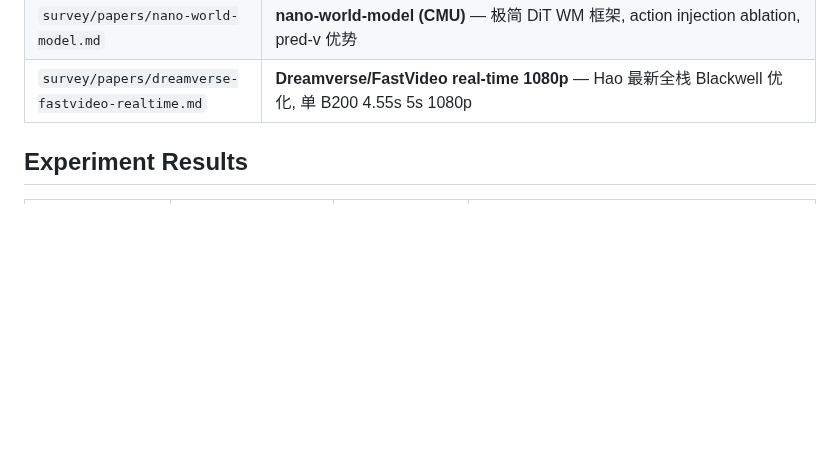
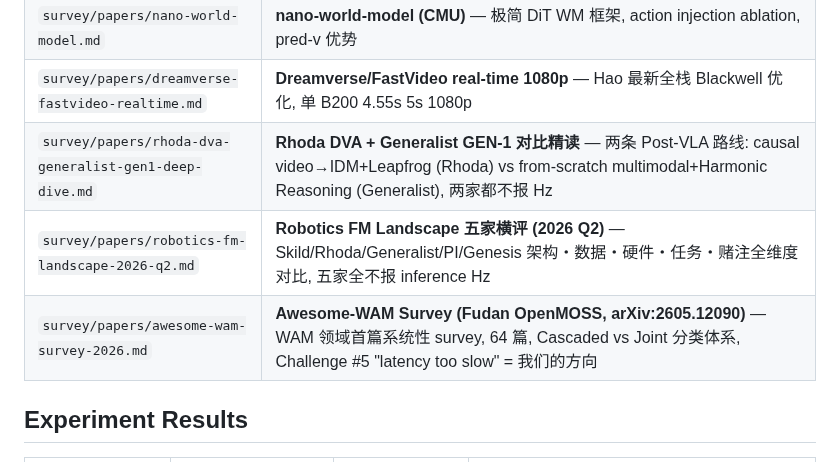
Before and after one commit to freemty/vla-profiler, a Markdown page: docs/README.md, the part around the change. Rendered like a GitHub page; blank space fills up the shorter version.

```diff
--- a/docs/README.md
+++ b/docs/README.md
@@ -31,6 +31,9 @@ Project documentation map. All paths relative to repo root.
 | `survey/papers/vla-wam-efficiency-systems-deep-research.md` | **VLA/WAM 效率系统** — 双轨解读 (通用 serving vs 机器人 VLA), 三层分类, OpenVLA-OFT 25-50x 加速, GenAI-Perf 工具链 |
 | `survey/papers/nano-world-model.md` | **nano-world-model (CMU)** — 极简 DiT WM 框架, action injection ablation, pred-v 优势 |
 | `survey/papers/dreamverse-fastvideo-realtime.md` | **Dreamverse/FastVideo real-time 1080p** — Hao 最新全栈 Blackwell 优化, 单 B200 4.55s 5s 1080p |
+| `survey/papers/rhoda-dva-generalist-gen1-deep-dive.md` | **Rhoda DVA + Generalist GEN-1 对比精读** — 两条 Post-VLA 路线: causal video→IDM+Leapfrog (Rhoda) vs from-scratch multimodal+Harmonic Reasoning (Generalist), 两家都不报 Hz |
+| `survey/papers/robotics-fm-landscape-2026-q2.md` | **Robotics FM Landscape 五家横评 (2026 Q2)** — Skild/Rhoda/Generalist/PI/Genesis 架构・数据・硬件・任务・赌注全维度对比, 五家全不报 inference Hz |
+| `survey/papers/awesome-wam-survey-2026.md` | **Awesome-WAM Survey (Fudan OpenMOSS, arXiv:2605.12090)** — WAM 领域首篇系统性 survey, 64 篇, Cascaded vs Joint 分类体系, Challenge #5 "latency too slow" = 我们的方向 |
 
 ## Experiment Results
 
```
Also changed, not shown: CLAUDE.md (+1 -0 lines), 1 other file.
